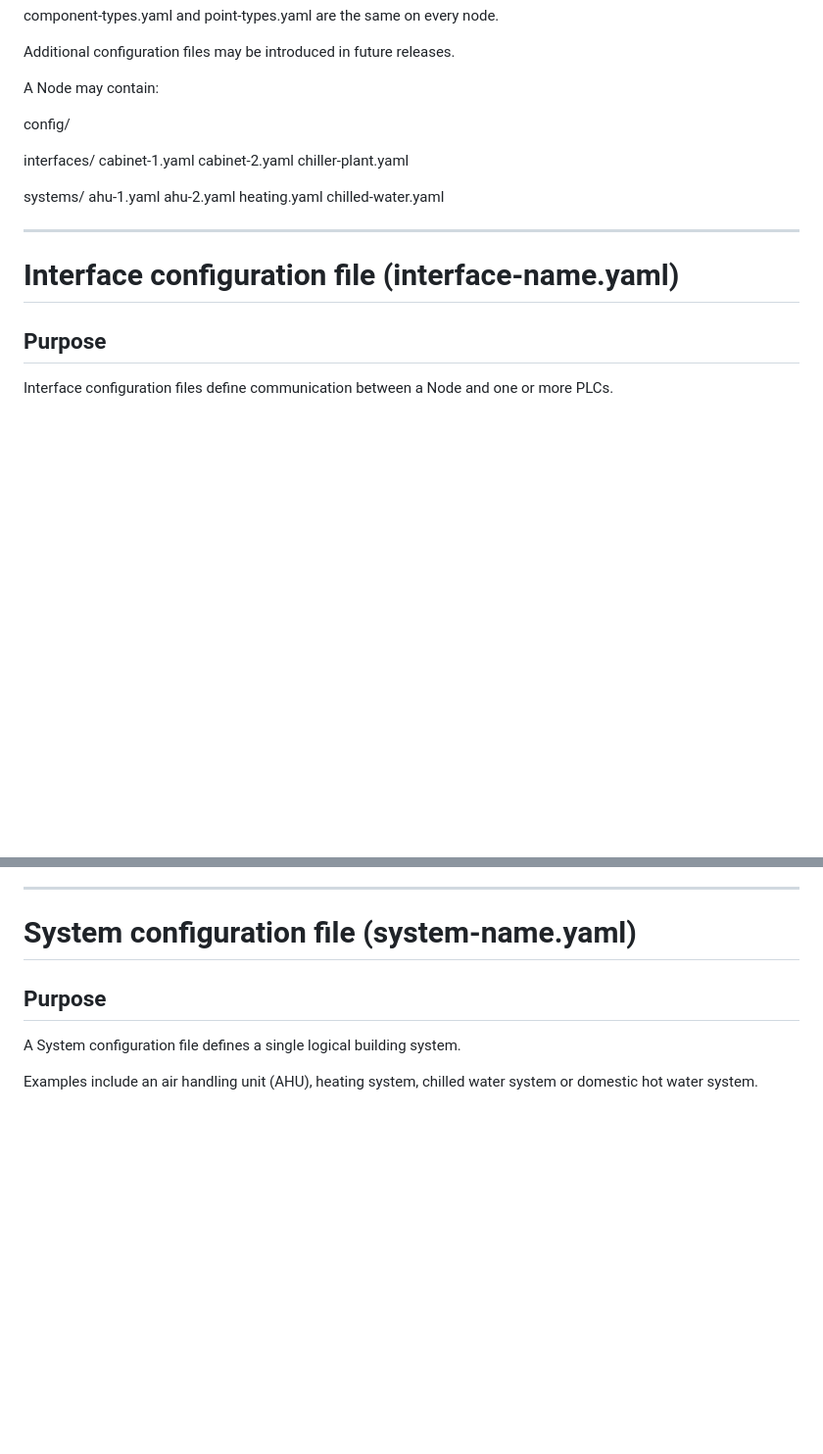
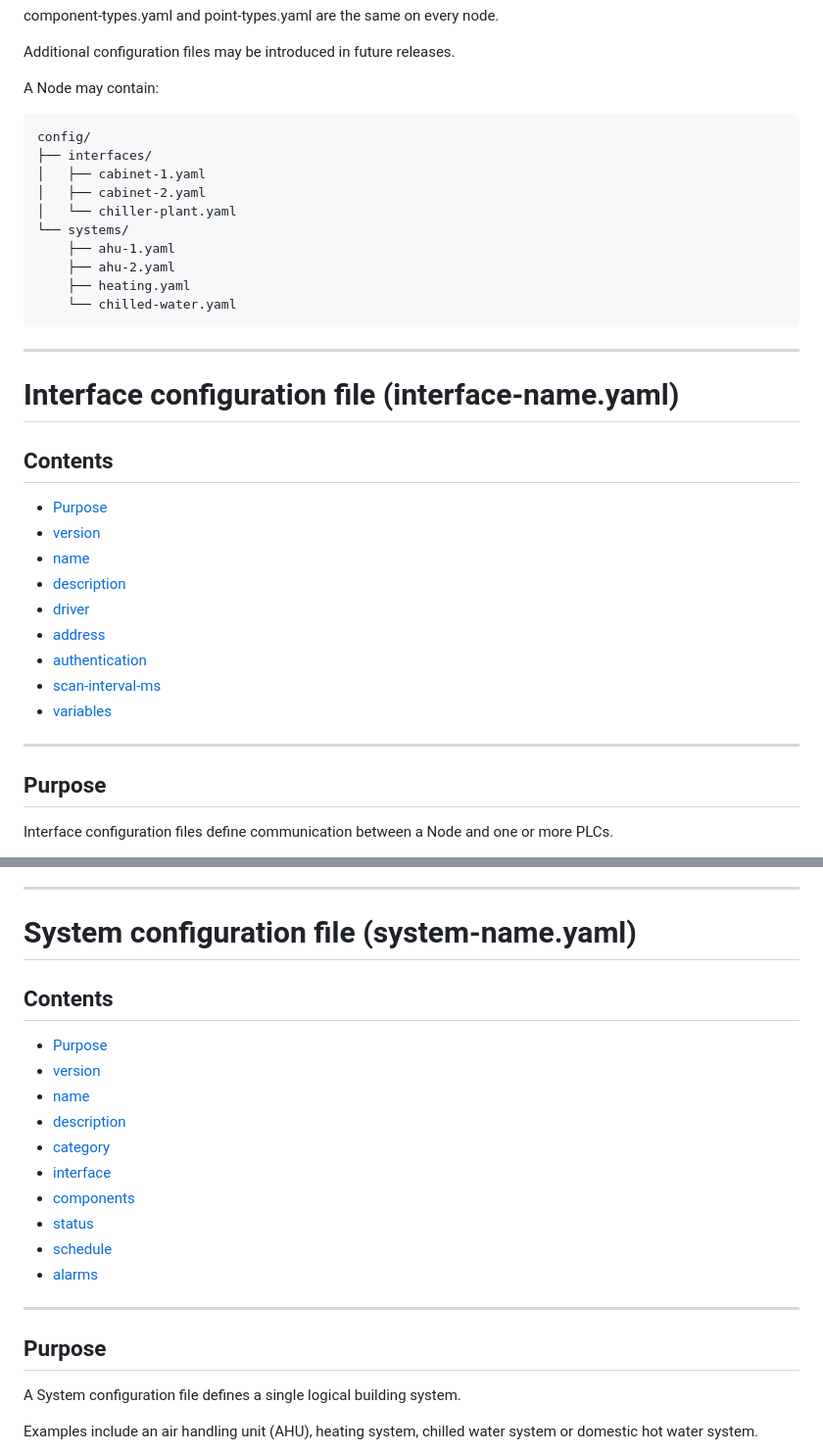
Before and after one commit to treemapp/distributed-bms, a Markdown page: docs/06-configuration-reference.md, 2 parts joined by grey strips. Shown at 98% size. Rendered like a GitHub page; blank space fills up the shorter version.

Commit message:
Updated configuration model doc

````diff
--- a/docs/06-configuration-reference.md
+++ b/docs/06-configuration-reference.md
@@ -32,22 +36,35 @@ Additional configuration files may be introduced in future releases.
 
 A Node may contain:
 
+```text
 config/
-
-  interfaces/
-      cabinet-1.yaml
-      cabinet-2.yaml
-      chiller-plant.yaml
-
-  systems/
-      ahu-1.yaml
-      ahu-2.yaml
-      heating.yaml
-      chilled-water.yaml
-
+├── interfaces/
+│   ├── cabinet-1.yaml
+│   ├── cabinet-2.yaml
+│   └── chiller-plant.yaml
+└── systems/
+    ├── ahu-1.yaml
+    ├── ahu-2.yaml
+    ├── heating.yaml
+    └── chilled-water.yaml
+```
 ---
 
 # Interface configuration file (interface-name.yaml)
+
+## Contents
+
+- [Purpose](#purpose)
+- [version](#version)
+- [name](#name)
+- [description](#description)
+- [driver](#driver)
+- [address](#address)
+- [authentication](#authentication)
+- [scan-interval-ms](#scan-interval-ms)
+- [variables](#variables)
+
+---
 
 ## Purpose
 
@@ -245,6 +262,21 @@ The mapping between PLC variables and Points is defined by the System configurat
 ---
 
 # System configuration file (system-name.yaml)
+
+## Contents
+
+- [Purpose](#purpose-1)
+- [version](#version-1)
+- [name](#name-1)
+- [description](#description-1)
+- [category](#category)
+- [interface](#interface)
+- [components](#components)
+- [status](#status)
+- [schedule](#schedule)
+- [alarms](#alarms)
+
+---
 
 ## Purpose
 
````
Also changed, not shown: other parts of docs/06-configuration-reference.md (+33 -2 lines).
